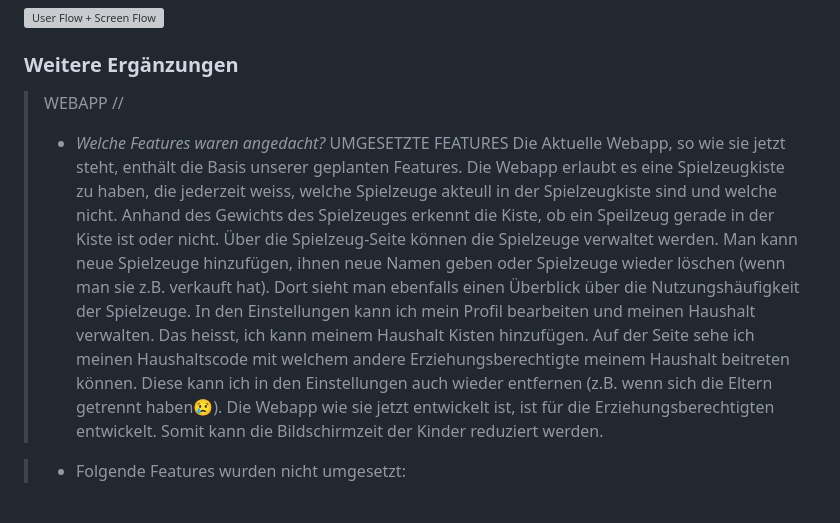
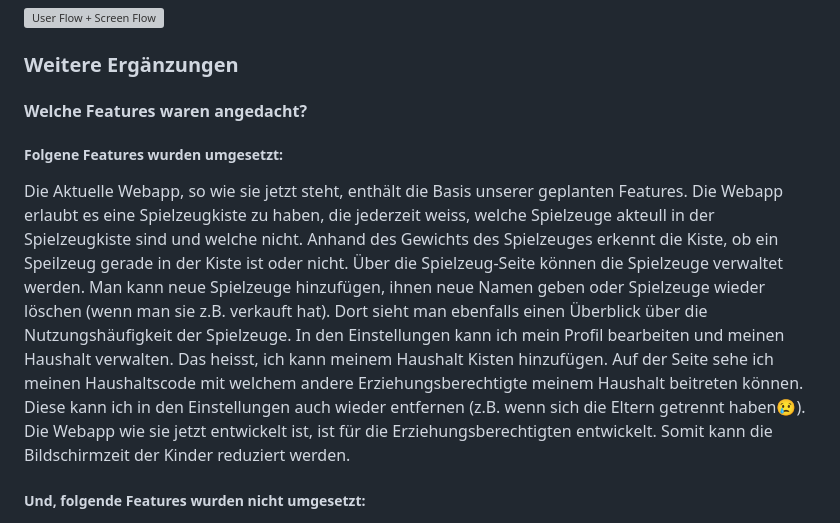
Before and after one commit to TimBroeni/IM04_LNW, a Markdown page: README.md, the part around one of its changes. Rendered like a GitHub page; grey boxes are pictures that could not be loaded.

```diff
--- a/README.md
+++ b/README.md
@@ -35,10 +35,11 @@ Die Kiste erkennt Spielzeuge anhand des Gewichts.
 ![User Flow + Screen Flow](readme-assets/ScreenFlow.png)
 ### Weitere Ergänzungen
 
-> WEBAPP //
-> * *Welche Features waren angedacht?*
-UMGESETZTE FEATURES
+#### Welche Features waren angedacht?
+
+##### Folgene Features wurden umgesetzt:
+
 Die Aktuelle Webapp, so wie sie jetzt steht, enthält die Basis unserer geplanten Features. Die Webapp erlaubt es eine Spielzeugkiste zu haben, die jederzeit weiss, welche Spielzeuge akteull in der Spielzeugkiste sind und welche nicht. Anhand des Gewichts des Spielzeuges erkennt die Kiste, ob ein Speilzeug gerade in der Kiste ist oder nicht. Über die Spielzeug-Seite können die Spielzeuge verwaltet werden. Man kann neue Spielzeuge hinzufügen, ihnen neue Namen geben oder Spielzeuge wieder löschen (wenn man sie z.B. verkauft hat). Dort sieht man ebenfalls einen Überblick über die Nutzungshäufigkeit der Spielzeuge. In den Einstellungen kann ich mein Profil bearbeiten und meinen Haushalt verwalten. Das heisst, ich kann meinem Haushalt Kisten hinzufügen. Auf der Seite sehe ich meinen Haushaltscode mit welchem andere Erziehungsberechtigte meinem Haushalt beitreten können. Diese kann ich in den Einstellungen auch wieder entfernen (z.B. wenn sich die Eltern getrennt haben😢). Die Webapp wie sie jetzt entwickelt ist, ist für die Erziehungsberechtigten entwickelt. Somit kann die Bildschirmzeit der Kinder reduziert werden.
 
-> * Folgende Features wurden nicht umgesetzt:
+##### Und, folgende Features wurden nicht umgesetzt:
 
```
Also changed, not shown: other parts of README.md (+8 -26 lines).
